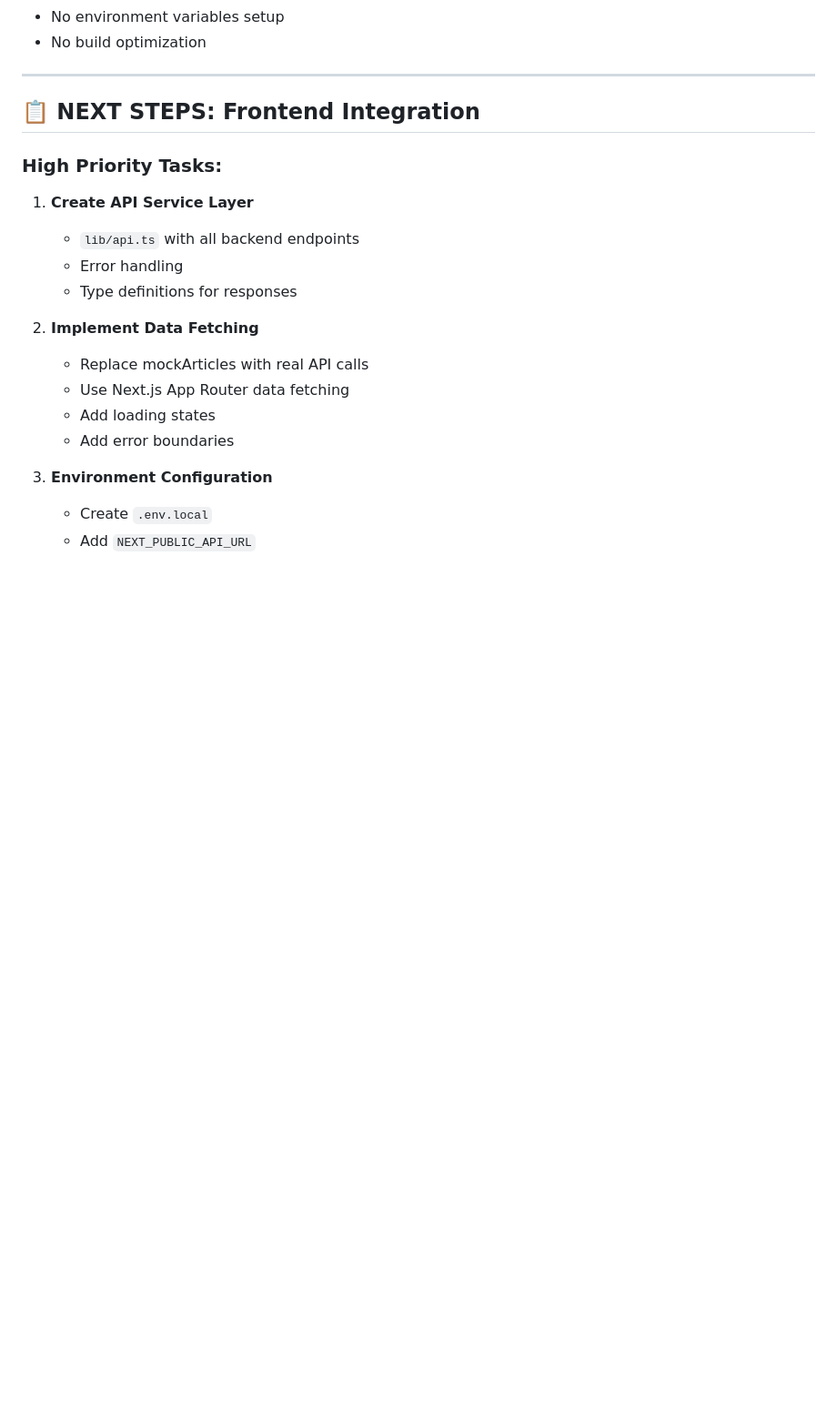
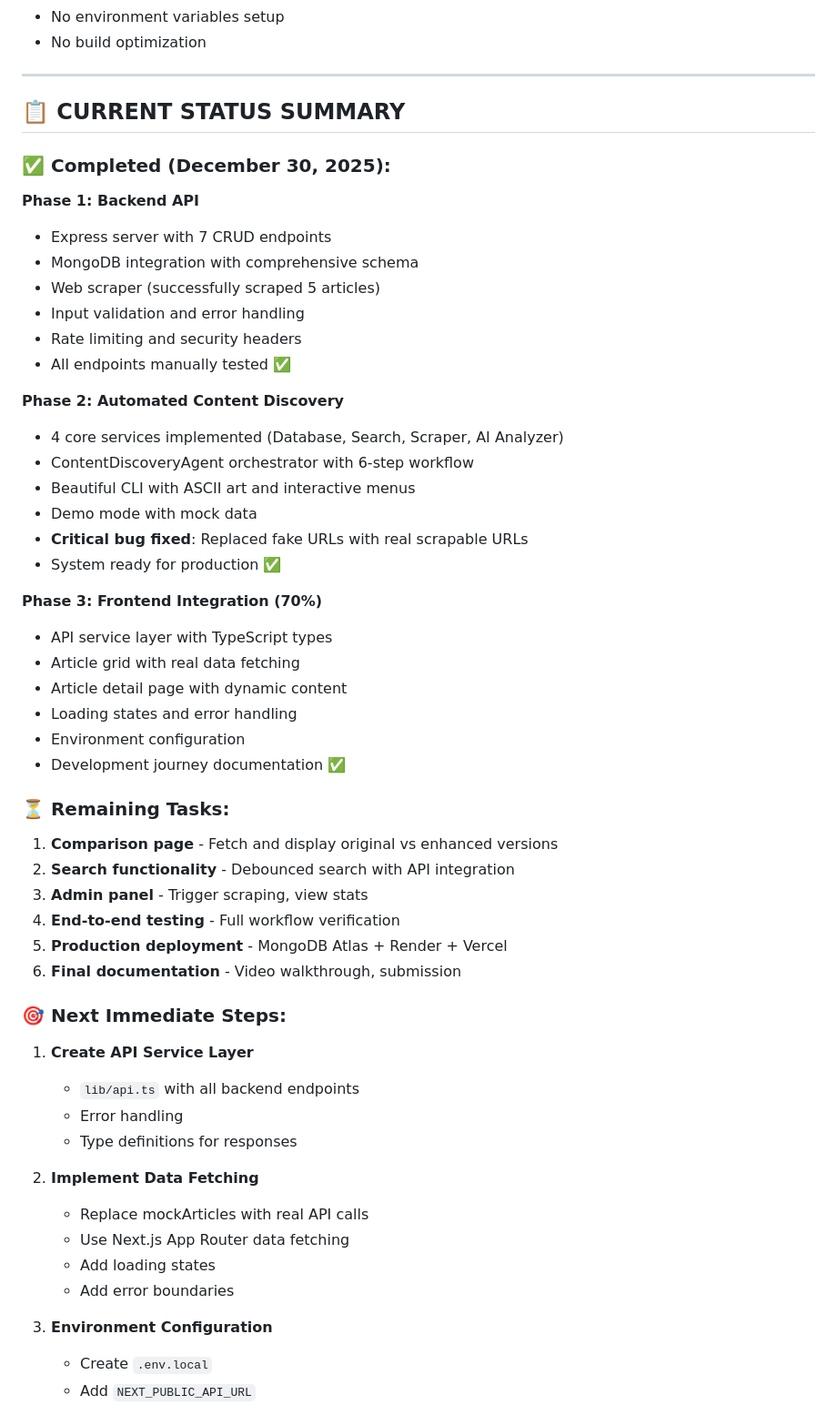
Before and after one commit to Git-brintsi20/beyondchats-assignment-2025, a Markdown page: docs/DEVELOPMENT_JOURNEY.md, the part around one of its changes. Shown at 91% size. GitHub-like rendering; blank space fills up the shorter version.

Commit message:
docs: update DEVELOPMENT_JOURNEY with Phase 2 bug fix and current status
- Documented critical bug fix (fake URLs  real URLs)
- Added testing results after fix
- Updated Phase 3 progress to 70% complete
- Added comprehensive current status summary
- Clarified remaining tasks

Commit: a67c352 (Phase 2 bug fix) now documented

```diff
--- a/docs/DEVELOPMENT_JOURNEY.md
+++ b/docs/DEVELOPMENT_JOURNEY.md
@@ -647,9 +664,44 @@ frontend/
 
 ---
 
-## 📋 NEXT STEPS: Frontend Integration
+## 📋 CURRENT STATUS SUMMARY
 
-### High Priority Tasks:
+### ✅ Completed (December 30, 2025):
+
+**Phase 1: Backend API**
+- Express server with 7 CRUD endpoints
+- MongoDB integration with comprehensive schema
+- Web scraper (successfully scraped 5 articles)
+- Input validation and error handling
+- Rate limiting and security headers
+- All endpoints manually tested ✅
+
+**Phase 2: Automated Content Discovery**
+- 4 core services implemented (Database, Search, Scraper, AI Analyzer)
+- ContentDiscoveryAgent orchestrator with 6-step workflow
+- Beautiful CLI with ASCII art and interactive menus
+- Demo mode with mock data
+- **Critical bug fixed**: Replaced fake URLs with real scrapable URLs
+- System ready for production ✅
+
+**Phase 3: Frontend Integration (70%)**
+- API service layer with TypeScript types
+- Article grid with real data fetching
+- Article detail page with dynamic content
+- Loading states and error handling
+- Environment configuration
+- Development journey documentation ✅
+
+### ⏳ Remaining Tasks:
+
+1. **Comparison page** - Fetch and display original vs enhanced versions
+2. **Search functionality** - Debounced search with API integration
+3. **Admin panel** - Trigger scraping, view stats
+4. **End-to-end testing** - Full workflow verification
+5. **Production deployment** - MongoDB Atlas + Render + Vercel
+6. **Final documentation** - Video walkthrough, submission
+
+### 🎯 Next Immediate Steps:
 
 1. **Create API Service Layer**
    - `lib/api.ts` with all backend endpoints
```
Also changed, not shown: other parts of docs/DEVELOPMENT_JOURNEY.md (+21 -4 lines).
